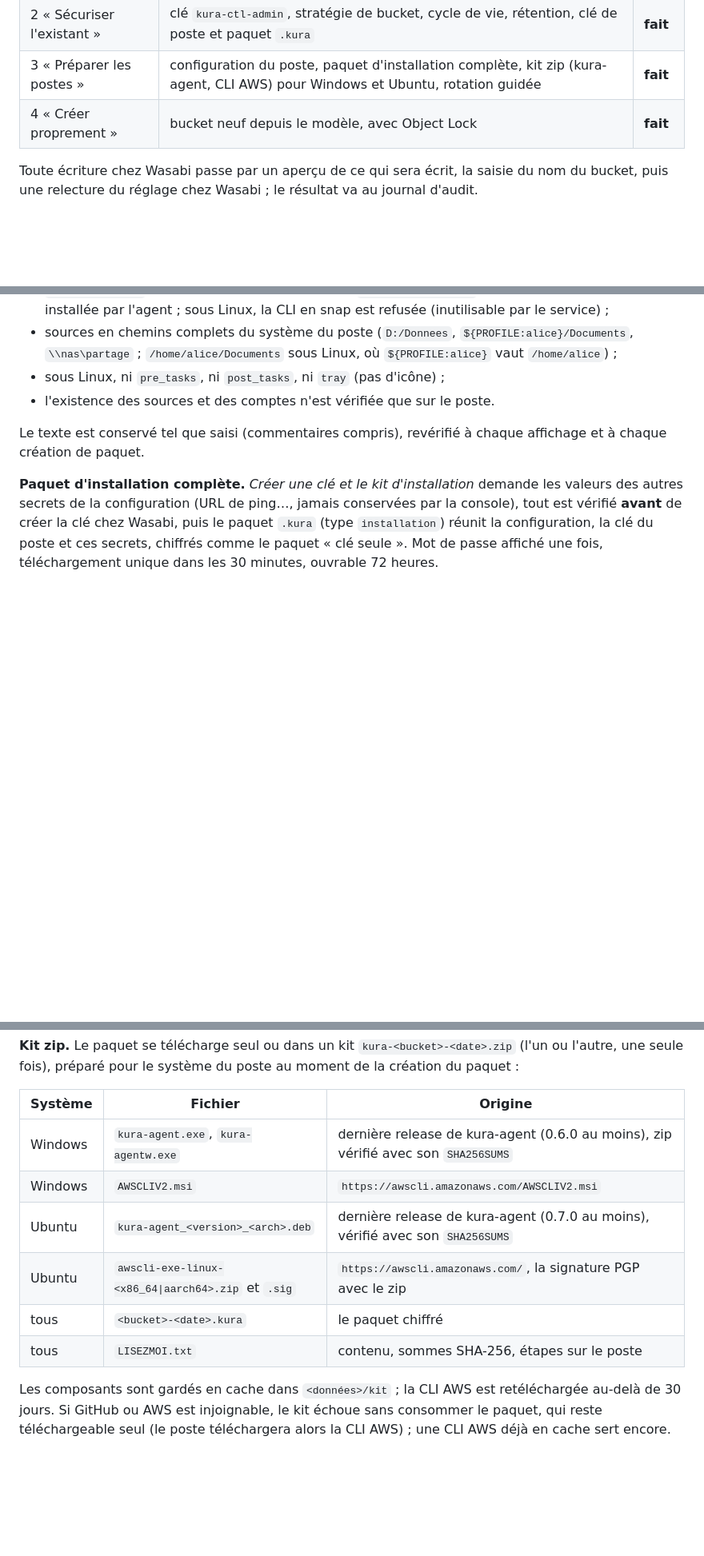
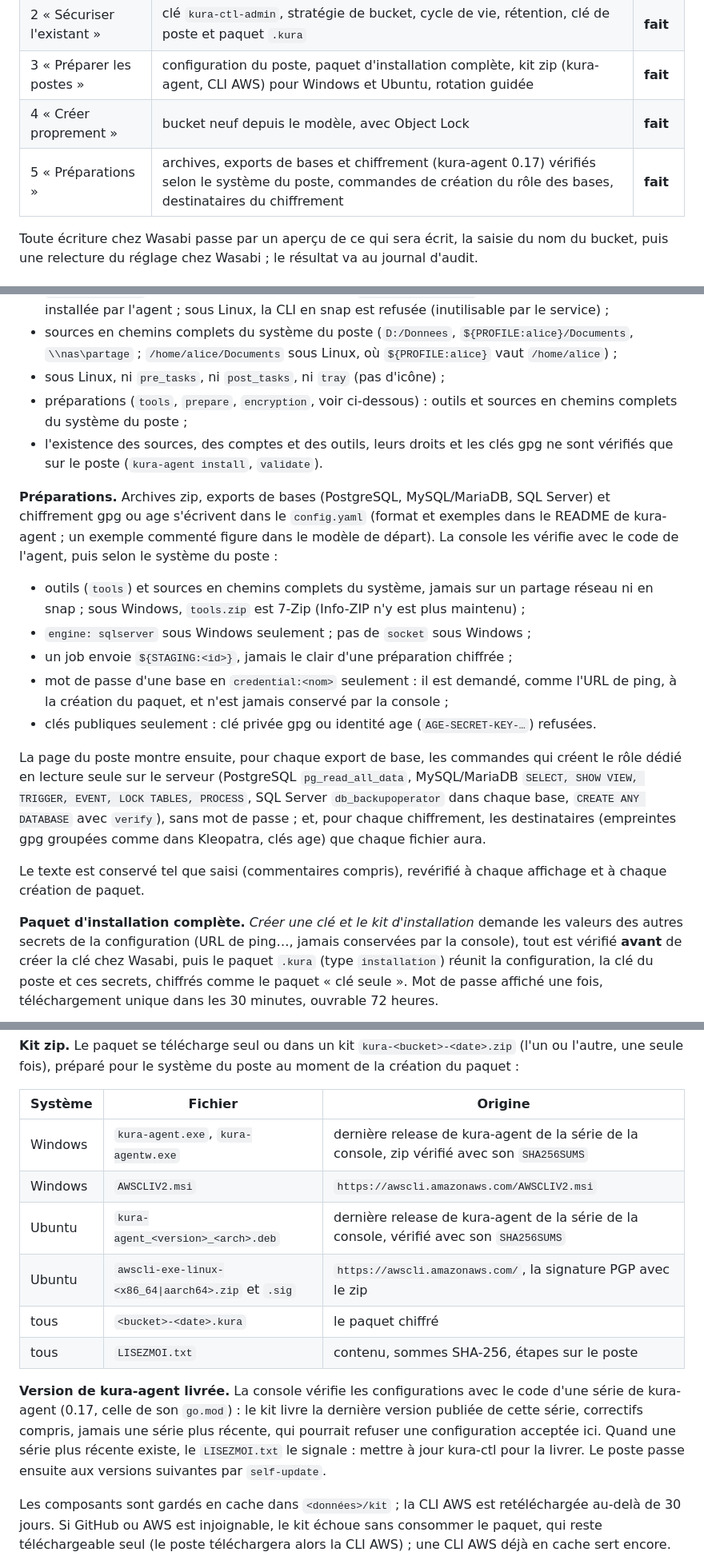
Before and after one commit to E-C-G/kura-ctl, a Markdown page: README.md, 3 parts joined by grey strips. Shown at 80% size. Rendered like a GitHub page; blank space fills up the shorter version.

Commit message:
README : préparations dans la console, version de kura-agent livrée
Co-Authored-By: Claude Opus 5.5 <noreply@anthropic.com>
Claude-Session: https://claude.ai/code/session_019a7wAaHfwzpTGfDpcdoe3m

```diff
--- a/README.md
+++ b/README.md
@@ -11,6 +11,7 @@ puis corrige ces réglages, crée la clé limitée de chaque poste et prépare s
 | 2 « Sécuriser l'existant » | clé `kura-ctl-admin`, stratégie de bucket, cycle de vie, rétention, clé de poste et paquet `.kura` | **fait** |
 | 3 « Préparer les postes » | configuration du poste, paquet d'installation complète, kit zip (kura-agent, CLI AWS) pour Windows et Ubuntu, rotation guidée | **fait** |
 | 4 « Créer proprement » | bucket neuf depuis le modèle, avec Object Lock | **fait** |
+| 5 « Préparations » | archives, exports de bases et chiffrement (kura-agent 0.17) vérifiés selon le système du poste, commandes de création du rôle des bases, destinataires du chiffrement | **fait** |
 
 Toute écriture chez Wasabi passe par un aperçu de ce qui sera écrit, la saisie du nom du
 bucket, puis une relecture du réglage chez Wasabi ; le résultat va au journal d'audit.
@@ -410,7 +411,29 @@ l'agent (`pkg/config`), plus les règles de la console :
 - sources en chemins complets du système du poste (`D:/Donnees`, `${PROFILE:alice}/Documents`,
   `\\nas\partage` ; `/home/alice/Documents` sous Linux, où `${PROFILE:alice}` vaut `/home/alice`) ;
 - sous Linux, ni `pre_tasks`, ni `post_tasks`, ni `tray` (pas d'icône) ;
-- l'existence des sources et des comptes n'est vérifiée que sur le poste.
+- préparations (`tools`, `prepare`, `encryption`, voir ci-dessous) : outils et sources en chemins
+  complets du système du poste ;
+- l'existence des sources, des comptes et des outils, leurs droits et les clés gpg ne sont
+  vérifiés que sur le poste (`kura-agent install`, `validate`).
+
+**Préparations.** Archives zip, exports de bases (PostgreSQL, MySQL/MariaDB, SQL Server) et
+chiffrement gpg ou age s'écrivent dans le `config.yaml` (format et exemples dans le README de
+kura-agent ; un exemple commenté figure dans le modèle de départ). La console les vérifie avec
+le code de l'agent, puis selon le système du poste :
+
+- outils (`tools`) et sources en chemins complets du système, jamais sur un partage réseau ni en
+  snap ; sous Windows, `tools.zip` est 7-Zip (Info-ZIP n'y est plus maintenu) ;
+- `engine: sqlserver` sous Windows seulement ; pas de `socket` sous Windows ;
+- un job envoie `${STAGING:<id>}`, jamais le clair d'une préparation chiffrée ;
+- mot de passe d'une base en `credential:<nom>` seulement : il est demandé, comme l'URL de ping,
+  à la création du paquet, et n'est jamais conservé par la console ;
+- clés publiques seulement : clé privée gpg ou identité age (`AGE-SECRET-KEY-…`) refusées.
+
+La page du poste montre ensuite, pour chaque export de base, les commandes qui créent le rôle
+dédié en lecture seule sur le serveur (PostgreSQL `pg_read_all_data`, MySQL/MariaDB `SELECT,
+SHOW VIEW, TRIGGER, EVENT, LOCK TABLES, PROCESS`, SQL Server `db_backupoperator` dans chaque base,
+`CREATE ANY DATABASE` avec `verify`), sans mot de passe ; et, pour chaque chiffrement, les
+destinataires (empreintes gpg groupées comme dans Kleopatra, clés age) que chaque fichier aura.
 
 Le texte est conservé tel que saisi (commentaires compris), revérifié à chaque affichage et à
 chaque création de paquet.
@@ -427,12 +450,18 @@ l'autre, une seule fois), préparé pour le système du poste au moment de la cr
 
 | Système | Fichier | Origine |
 |---|---|---|
-| Windows | `kura-agent.exe`, `kura-agentw.exe` | dernière release de kura-agent (0.6.0 au moins), zip vérifié avec son `SHA256SUMS` |
+| Windows | `kura-agent.exe`, `kura-agentw.exe` | dernière release de kura-agent de la série de la console, zip vérifié avec son `SHA256SUMS` |
 | Windows | `AWSCLIV2.msi` | `https://awscli.amazonaws.com/AWSCLIV2.msi` |
-| Ubuntu | `kura-agent_<version>_<arch>.deb` | dernière release de kura-agent (0.7.0 au moins), vérifié avec son `SHA256SUMS` |
+| Ubuntu | `kura-agent_<version>_<arch>.deb` | dernière release de kura-agent de la série de la console, vérifié avec son `SHA256SUMS` |
 | Ubuntu | `awscli-exe-linux-<x86_64\|aarch64>.zip` et `.sig` | `https://awscli.amazonaws.com/`, la signature PGP avec le zip |
 | tous | `<bucket>-<date>.kura` | le paquet chiffré |
 | tous | `LISEZMOI.txt` | contenu, sommes SHA-256, étapes sur le poste |
+
+**Version de kura-agent livrée.** La console vérifie les configurations avec le code d'une série
+de kura-agent (0.17, celle de son `go.mod`) : le kit livre la dernière version publiée de cette
+série, correctifs compris, jamais une série plus récente, qui pourrait refuser une configuration
+acceptée ici. Quand une série plus récente existe, le `LISEZMOI.txt` le signale : mettre à jour
+kura-ctl pour la livrer. Le poste passe ensuite aux versions suivantes par `self-update`.
 
 Les composants sont gardés en cache dans `<données>/kit` ; la CLI AWS est retéléchargée au-delà
 de 30 jours. Si GitHub ou AWS est injoignable, le kit échoue sans consommer le paquet, qui
```
